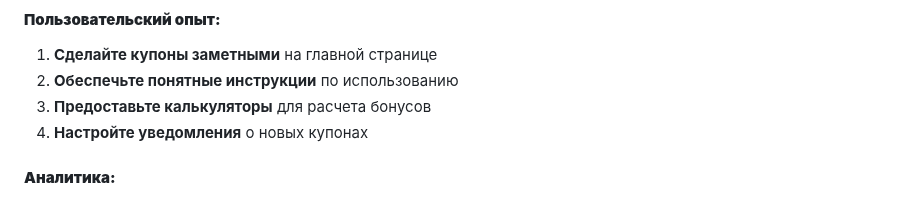
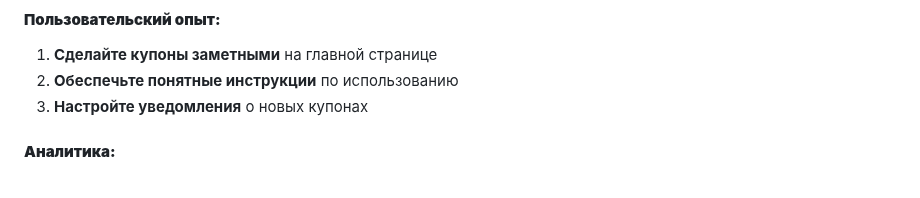
Before and after one commit to m1omania/sg, a Markdown page: COUPON_UX_GUIDE.md, the part around the change. GitHub-like rendering.

Commit message:
docs: remove calculator recommendation from UX guide
- Remove 'Предоставьте калькуляторы для расчета бонусов' from user experience recommendations
- Keep focus on core UX elements: visibility, instructions, notifications
- Maintain document clarity and relevance

```diff
--- a/COUPON_UX_GUIDE.md
+++ b/COUPON_UX_GUIDE.md
@@ -244,8 +244,7 @@
 #### **Пользовательский опыт:**
 1. **Сделайте купоны заметными** на главной странице
 2. **Обеспечьте понятные инструкции** по использованию
-3. **Предоставьте калькуляторы** для расчета бонусов
-4. **Настройте уведомления** о новых купонах
+3. **Настройте уведомления** о новых купонах
 
 #### **Аналитика:**
 1. **Отслеживайте использование** купонов
```
